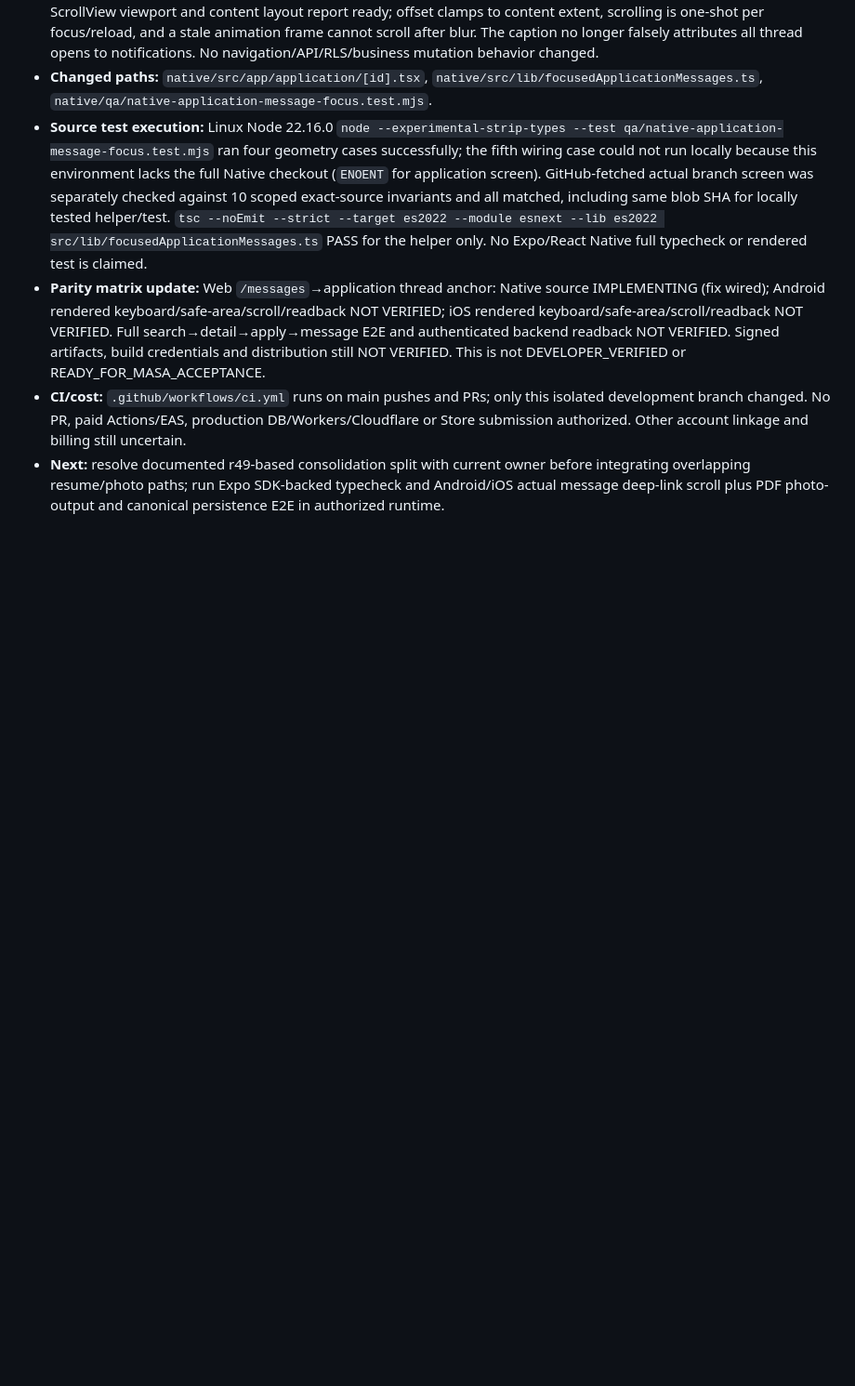
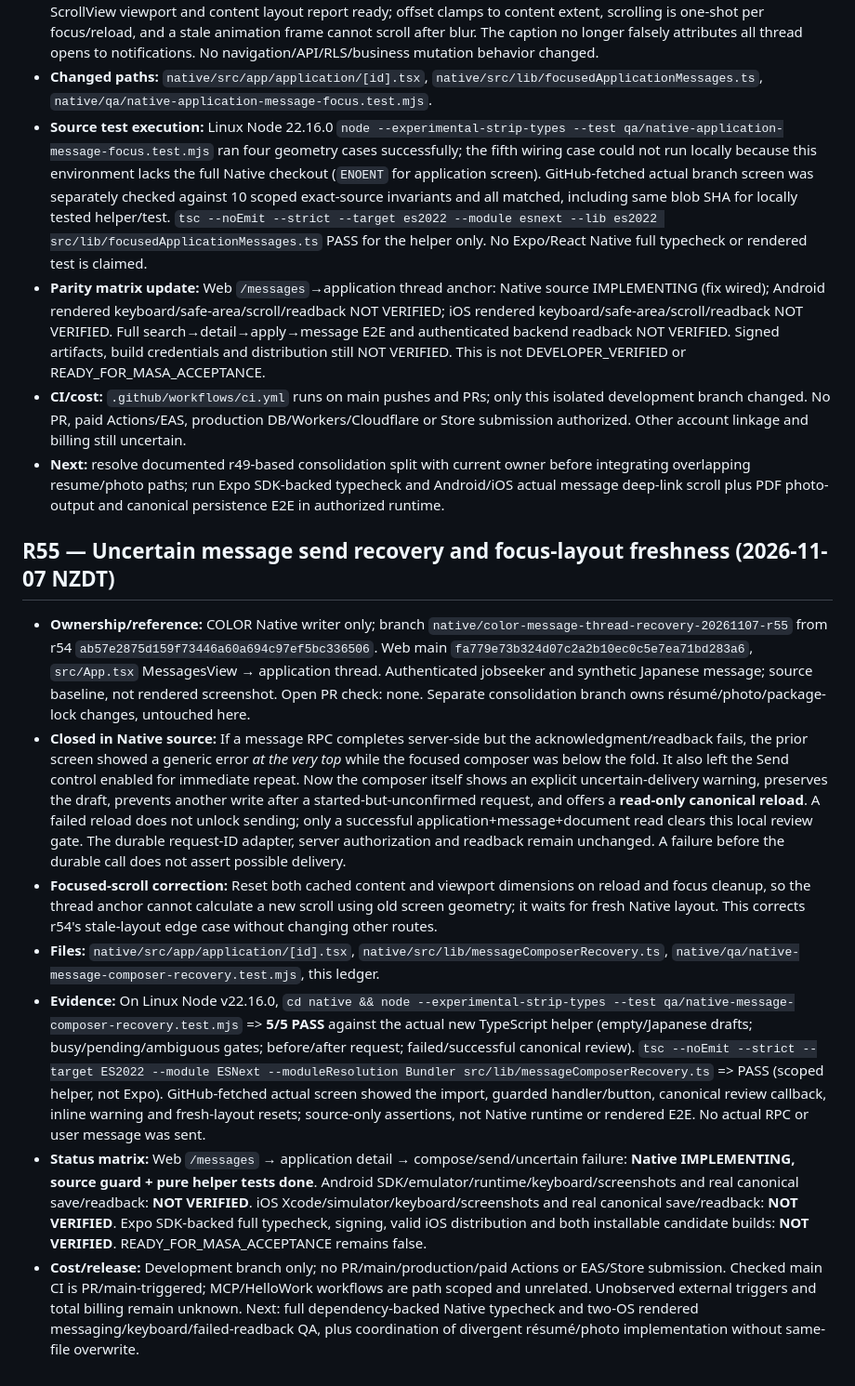
Before and after one commit to workmarketjp-gif/app.hoikucolor-recruit, a Markdown page: native/docs/jobseeker-web-parity-ledger.md, the part around the change. Shown at 93% size. Drawn GitHub-style; blank space fills up the shorter version.

Commit message:
docs(color-native): record message recovery parity and true verification boundary

```diff
--- a/native/docs/jobseeker-web-parity-ledger.md
+++ b/native/docs/jobseeker-web-parity-ledger.md
@@ -541,3 +541,14 @@ Integrate previously preserved `/career` candidate into the checked-out Expo pro
 - **Parity matrix update:** Web `/messages`→application thread anchor: Native source IMPLEMENTING (fix wired); Android rendered keyboard/safe-area/scroll/readback NOT VERIFIED; iOS rendered keyboard/safe-area/scroll/readback NOT VERIFIED. Full search→detail→apply→message E2E and authenticated backend readback NOT VERIFIED. Signed artifacts, build credentials and distribution still NOT VERIFIED. This is not DEVELOPER_VERIFIED or READY_FOR_MASA_ACCEPTANCE.
 - **CI/cost:** `.github/workflows/ci.yml` runs on main pushes and PRs; only this isolated development branch changed. No PR, paid Actions/EAS, production DB/Workers/Cloudflare or Store submission authorized. Other account linkage and billing still uncertain.
 - **Next:** resolve documented r49-based consolidation split with current owner before integrating overlapping resume/photo paths; run Expo SDK-backed typecheck and Android/iOS actual message deep-link scroll plus PDF photo-output and canonical persistence E2E in authorized runtime.
+
+
+## R55 — Uncertain message send recovery and focus-layout freshness (2026-11-07 NZDT)
+
+- **Ownership/reference:** COLOR Native writer only; branch `native/color-message-thread-recovery-20261107-r55` from r54 `ab57e2875d159f73446a60a694c97ef5bc336506`. Web main `fa779e73b324d07c2a2b10ec0c5e7ea71bd283a6`, `src/App.tsx` MessagesView → application thread. Authenticated jobseeker and synthetic Japanese message; source baseline, not rendered screenshot. Open PR check: none. Separate consolidation branch owns résumé/photo/package-lock changes, untouched here.
+- **Closed in Native source:** If a message RPC completes server-side but the acknowledgment/readback fails, the prior screen showed a generic error *at the very top* while the focused composer was below the fold. It also left the Send control enabled for immediate repeat. Now the composer itself shows an explicit uncertain-delivery warning, preserves the draft, prevents another write after a started-but-unconfirmed request, and offers a **read-only canonical reload**. A failed reload does not unlock sending; only a successful application+message+document read clears this local review gate. The durable request-ID adapter, server authorization and readback remain unchanged. A failure before the durable call does not assert possible delivery.
+- **Focused-scroll correction:** Reset both cached content and viewport dimensions on reload and focus cleanup, so the thread anchor cannot calculate a new scroll using old screen geometry; it waits for fresh Native layout. This corrects r54's stale-layout edge case without changing other routes.
+- **Files:** `native/src/app/application/[id].tsx`, `native/src/lib/messageComposerRecovery.ts`, `native/qa/native-message-composer-recovery.test.mjs`, this ledger.
+- **Evidence:** On Linux Node v22.16.0, `cd native && node --experimental-strip-types --test qa/native-message-composer-recovery.test.mjs` => **5/5 PASS** against the actual new TypeScript helper (empty/Japanese drafts; busy/pending/ambiguous gates; before/after request; failed/successful canonical review). `tsc --noEmit --strict --target ES2022 --module ESNext --moduleResolution Bundler src/lib/messageComposerRecovery.ts` => PASS (scoped helper, not Expo). GitHub-fetched actual screen showed the import, guarded handler/button, canonical review callback, inline warning and fresh-layout resets; source-only assertions, not Native runtime or rendered E2E. No actual RPC or user message was sent.
+- **Status matrix:** Web `/messages` → application detail → compose/send/uncertain failure: **Native IMPLEMENTING, source guard + pure helper tests done**. Android SDK/emulator/runtime/keyboard/screenshots and real canonical save/readback: **NOT VERIFIED**. iOS Xcode/simulator/keyboard/screenshots and real canonical save/readback: **NOT VERIFIED**. Expo SDK-backed full typecheck, signing, valid iOS distribution and both installable candidate builds: **NOT VERIFIED**. READY_FOR_MASA_ACCEPTANCE remains false.
+- **Cost/release:** Development branch only; no PR/main/production/paid Actions or EAS/Store submission. Checked main CI is PR/main-triggered; MCP/HelloWork workflows are path scoped and unrelated. Unobserved external triggers and total billing remain unknown. Next: full dependency-backed Native typecheck and two-OS rendered messaging/keyboard/failed-readback QA, plus coordination of divergent résumé/photo implementation without same-file overwrite.
```
